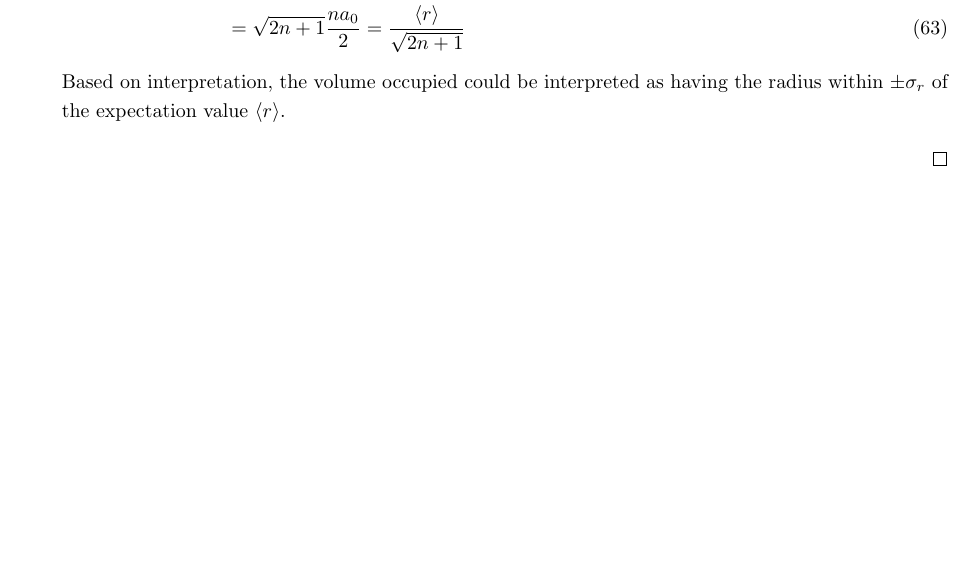
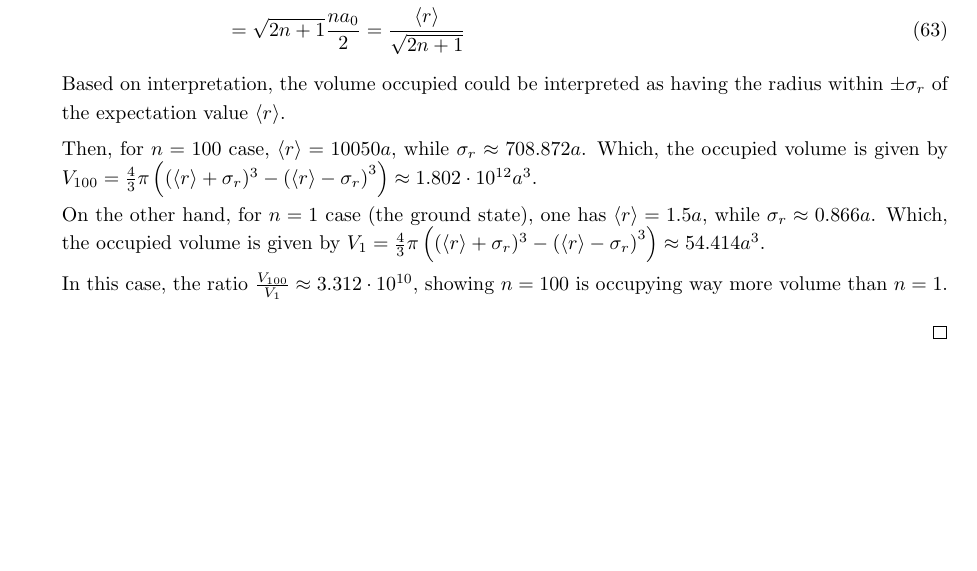
Before and after one commit to BryanWriggler/Winter-2026, a LaTeX document (Phys 115B/HW 2/Phys_115B_HW2.tex): part of page 7 of 10, cut so that both start at the same text, the shorter picture padded with empty space. Compiled offline with pdfLaTeX.

Commit message:
changes to phys 115b hw2

```diff
--- a/Phys 115B/HW 2/Phys_115B_HW2.tex
+++ b/Phys 115B/HW 2/Phys_115B_HW2.tex
@@ -282,7 +282,11 @@ in terms of $r$ for the electron in part (d). Note that the fractional spread in
     \end{align}
     Based on interpretation, the volume occupied could be interpreted as having the radius within $\pm \sigma_r$ of the expectation value $\left<r\right>$.
 
+    Then, for $n=100$ case, $\left<r\right> = 10050a$, while $\sigma_r \approx 708.872 a$. Which, the occupied volume is given by $V_{100}=\frac{4}{3}\pi\left((\left<r\right>+\sigma_r)^3-\left(\left<r\right>-\sigma_r\right)^3\right) \approx 1.802\cdot 10^{12} a^3$.
 
+    On the other hand, for $n=1$ case (the ground state), one has $\left<r\right> = 1.5 a$, while $\sigma_r \approx 0.866 a$. Which, the occupied volume is given by $V_1=\frac{4}{3}\pi\left((\left<r\right>+\sigma_r)^3-\left(\left<r\right>-\sigma_r\right)^3\right) \approx 54.414 a^3 $.
+
+    In this case, the ratio $\frac{V_{100}}{V_1} \approx 3.312 \cdot 10^{10}$, showing $n=100$ is occupying way more volume than $n=1$.
     \end{itemize}
 \end{proof}
 
```
Also changed, not shown: Phys 115B/HW 2/Phys_115B_HW2.pdf, Phys 115B/HW 2/Phys_115B_HW2.tex (2 more changed lines), 2 other files.
